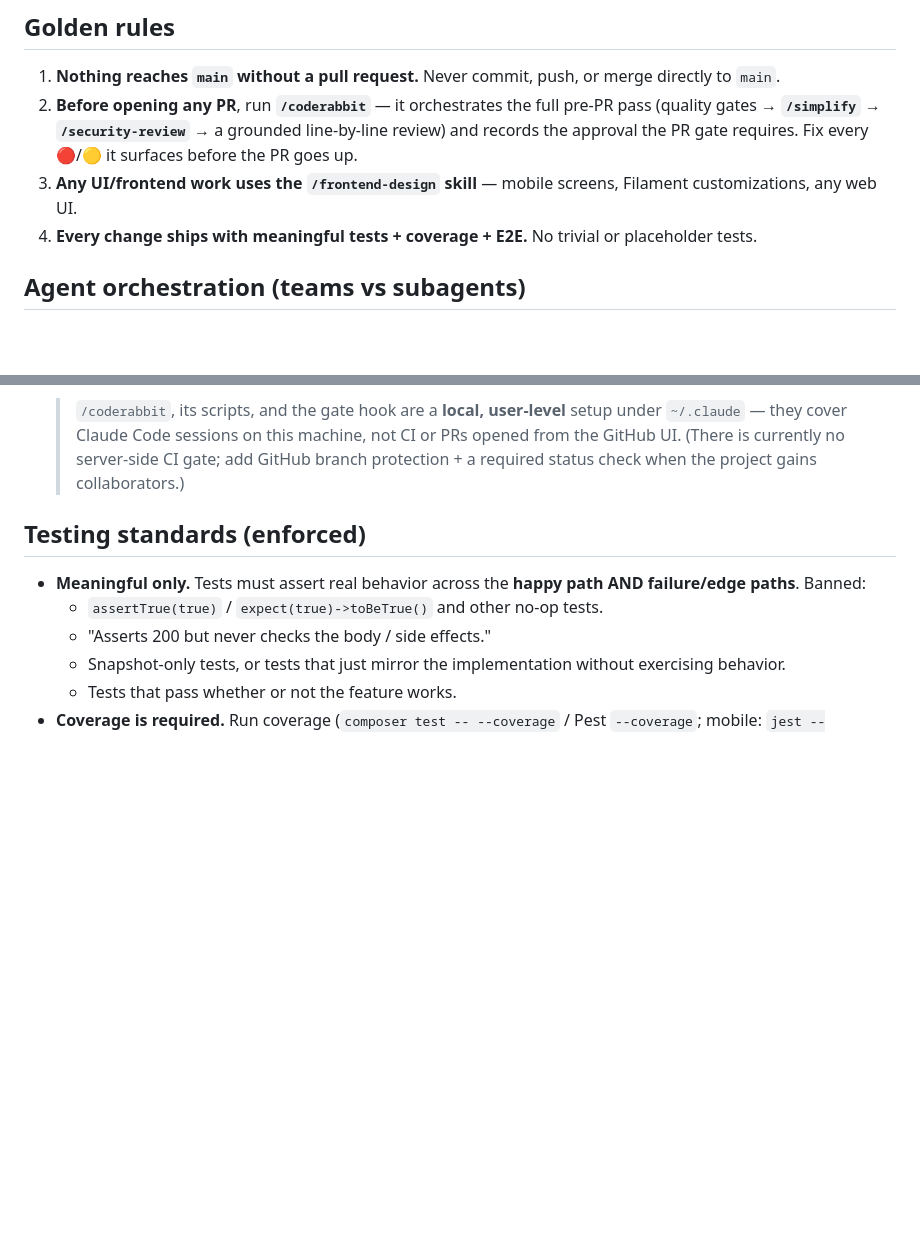
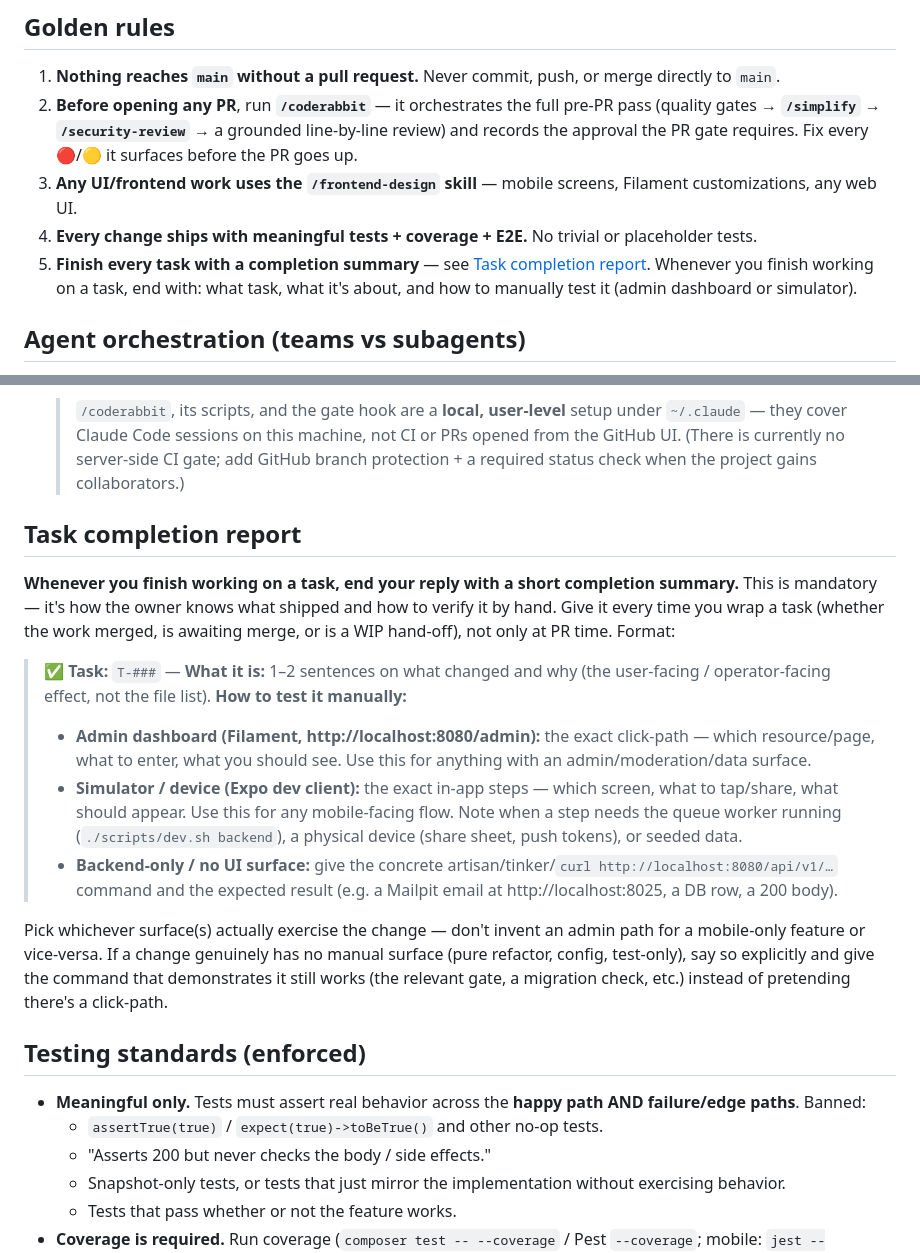
Before and after one commit to blancomaberino/reelme, a Markdown page: CLAUDE.md, 2 parts joined by grey strips. Drawn GitHub-style; blank space fills up the shorter version.

Commit message:
docs(CLAUDE.md): require a task-completion report with manual-test steps (#143)
Golden Rule #5 + a "Task completion report" section: finish every task by
stating what task, what it is about, and how to test it manually — the exact
Filament admin click-path, the simulator/Expo in-app steps, or a concrete
backend command when there's no UI surface.

Co-authored-by: Claude Opus 4.8 (1M context) <noreply@anthropic.com>

```diff
--- a/CLAUDE.md
+++ b/CLAUDE.md
@@ -8,6 +8,7 @@ Guidance for any agent (or human) working in this repository. These rules are **
 2. **Before opening any PR**, run **`/coderabbit`** — it orchestrates the full pre-PR pass (quality gates → **`/simplify`** → **`/security-review`** → a grounded line-by-line review) and records the approval the PR gate requires. Fix every 🔴/🟡 it surfaces before the PR goes up.
 3. **Any UI/frontend work uses the `/frontend-design` skill** — mobile screens, Filament customizations, any web UI.
 4. **Every change ships with meaningful tests + coverage + E2E.** No trivial or placeholder tests.
+5. **Finish every task with a completion summary** — see [Task completion report](#task-completion-report). Whenever you finish working on a task, end with: what task, what it's about, and how to manually test it (admin dashboard or simulator).
 
 ## Agent orchestration (teams vs subagents)
 
@@ -37,6 +38,19 @@ Agent Teams is enabled on this machine (`CLAUDE_CODE_EXPERIMENTAL_AGENT_TEAMS=1`
   3. **Open the PR** (`gh pr create`) with: summary, the `T-###` task id, and test evidence (what you tested and the results). Wait for CI green + review before merge.
 
   > `/coderabbit`, its scripts, and the gate hook are a **local, user-level** setup under `~/.claude` — they cover Claude Code sessions on this machine, not CI or PRs opened from the GitHub UI. (There is currently no server-side CI gate; add GitHub branch protection + a required status check when the project gains collaborators.)
+
+## Task completion report
+
+**Whenever you finish working on a task, end your reply with a short completion summary.** This is mandatory — it's how the owner knows what shipped and how to verify it by hand. Give it every time you wrap a task (whether the work merged, is awaiting merge, or is a WIP hand-off), not only at PR time. Format:
+
+> **✅ Task:** `T-###` — <title>
+> **What it is:** 1–2 sentences on what changed and why (the user-facing / operator-facing effect, not the file list).
+> **How to test it manually:**
+> - **Admin dashboard (Filament, http://localhost:8080/admin):** the exact click-path — which resource/page, what to enter, what you should see. Use this for anything with an admin/moderation/data surface.
+> - **Simulator / device (Expo dev client):** the exact in-app steps — which screen, what to tap/share, what should appear. Use this for any mobile-facing flow. Note when a step needs the queue worker running (`./scripts/dev.sh backend`), a physical device (share sheet, push tokens), or seeded data.
+> - **Backend-only / no UI surface:** give the concrete artisan/tinker/`curl http://localhost:8080/api/v1/…` command and the expected result (e.g. a Mailpit email at http://localhost:8025, a DB row, a 200 body).
+
+Pick whichever surface(s) actually exercise the change — don't invent an admin path for a mobile-only feature or vice-versa. If a change genuinely has no manual surface (pure refactor, config, test-only), say so explicitly and give the command that demonstrates it still works (the relevant gate, a migration check, etc.) instead of pretending there's a click-path.
 
 ## Testing standards (enforced)
 
```
